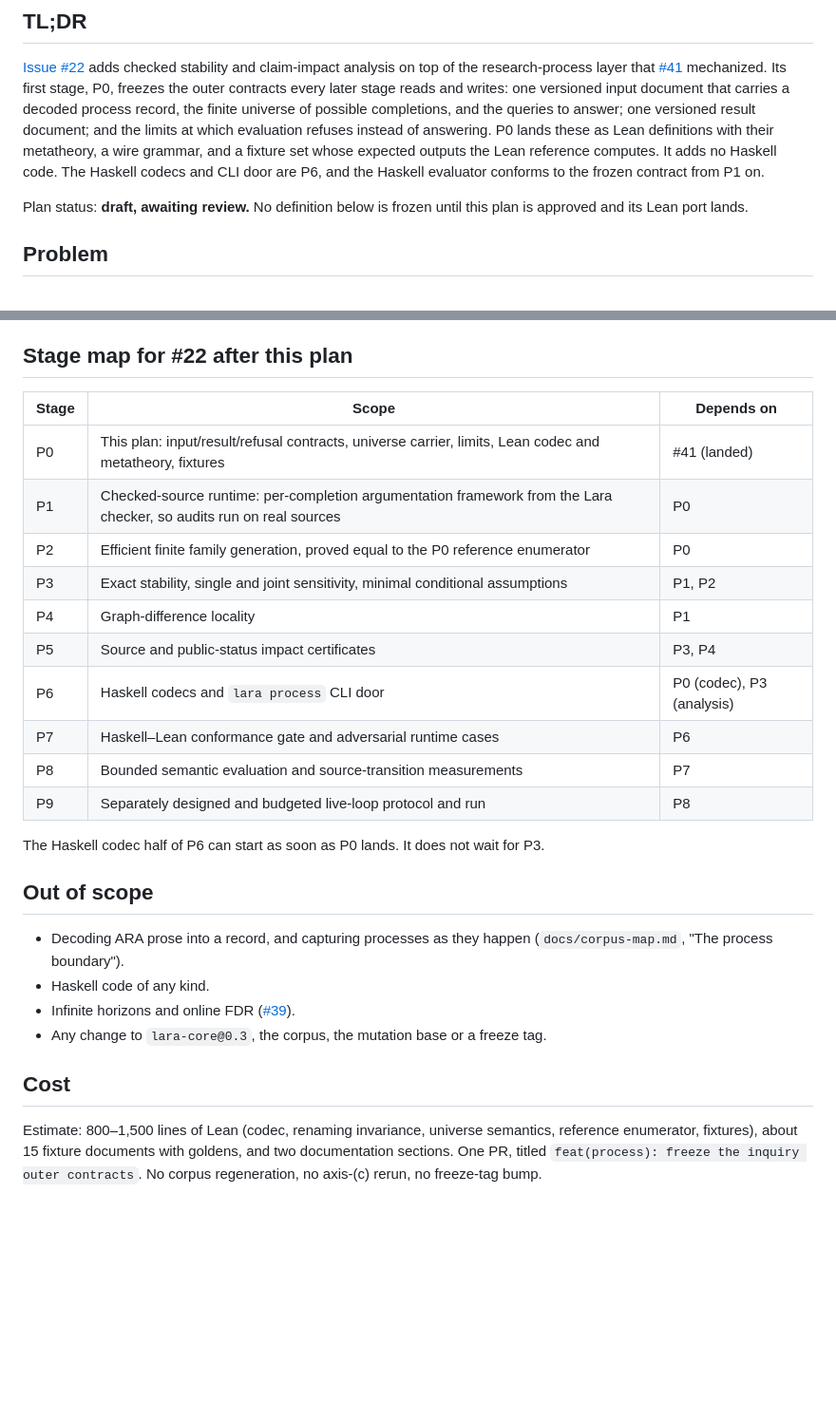
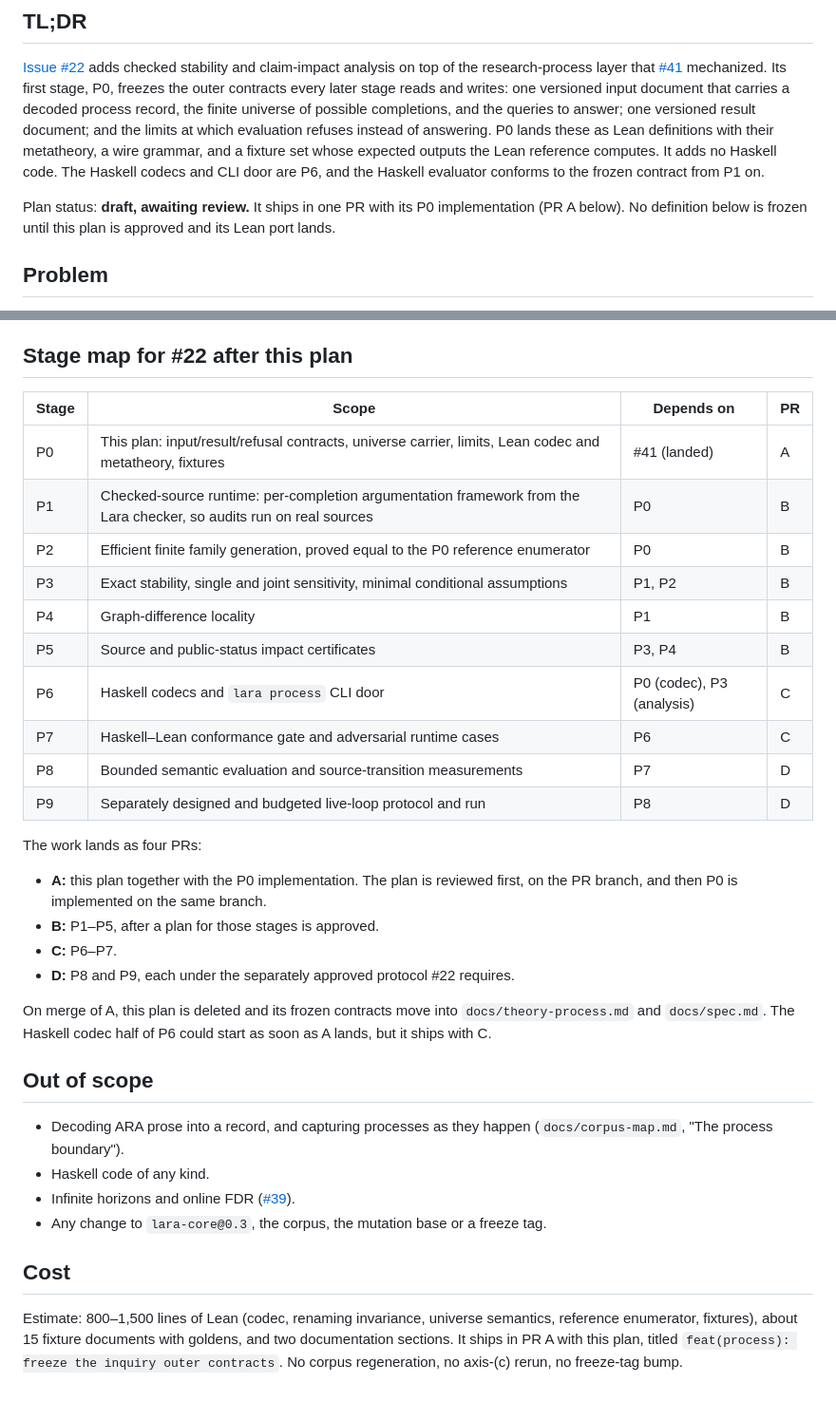
Before and after one commit to ARA-Labs/Lara, a Markdown page: plans/inquiry-p0-outer-contracts.md, 2 parts joined by grey strips. Shown at 95% size. Drawn GitHub-style; blank space fills up the shorter version.

Commit message:
docs(process): group inquiry stages into four prs
Refs #22.

```diff
--- a/plans/inquiry-p0-outer-contracts.md
+++ b/plans/inquiry-p0-outer-contracts.md
@@ -5,7 +5,7 @@
 
 [Issue #22](https://github.com/ARA-Labs/Lara/issues/22) adds checked stability and claim-impact analysis on top of the research-process layer that [#41](https://github.com/ARA-Labs/Lara/pull/41) mechanized. Its first stage, P0, freezes the outer contracts every later stage reads and writes: one versioned input document that carries a decoded process record, the finite universe of possible completions, and the queries to answer; one versioned result document; and the limits at which evaluation refuses instead of answering. P0 lands these as Lean definitions with their metatheory, a wire grammar, and a fixture set whose expected outputs the Lean reference computes. It adds no Haskell code. The Haskell codecs and CLI door are P6, and the Haskell evaluator conforms to the frozen contract from P1 on.
 
-Plan status: **draft, awaiting review.** No definition below is frozen until this plan is approved and its Lean port lands.
+Plan status: **draft, awaiting review.** It ships in one PR with its P0 implementation (PR A below). No definition below is frozen until this plan is approved and its Lean port lands.
 
 ## Problem
 
@@ -106,20 +106,27 @@ The enumerator P0 ships is the plain reference one: subsets of the universe, int
 
 ## Stage map for #22 after this plan
 
-| Stage | Scope | Depends on |
-| --- | --- | --- |
-| P0 | This plan: input/result/refusal contracts, universe carrier, limits, Lean codec and metatheory, fixtures | #41 (landed) |
-| P1 | Checked-source runtime: per-completion argumentation framework from the Lara checker, so audits run on real sources | P0 |
-| P2 | Efficient finite family generation, proved equal to the P0 reference enumerator | P0 |
-| P3 | Exact stability, single and joint sensitivity, minimal conditional assumptions | P1, P2 |
-| P4 | Graph-difference locality | P1 |
-| P5 | Source and public-status impact certificates | P3, P4 |
-| P6 | Haskell codecs and `lara process` CLI door | P0 (codec), P3 (analysis) |
-| P7 | Haskell–Lean conformance gate and adversarial runtime cases | P6 |
-| P8 | Bounded semantic evaluation and source-transition measurements | P7 |
-| P9 | Separately designed and budgeted live-loop protocol and run | P8 |
+| Stage | Scope | Depends on | PR |
+| --- | --- | --- | --- |
+| P0 | This plan: input/result/refusal contracts, universe carrier, limits, Lean codec and metatheory, fixtures | #41 (landed) | A |
+| P1 | Checked-source runtime: per-completion argumentation framework from the Lara checker, so audits run on real sources | P0 | B |
+| P2 | Efficient finite family generation, proved equal to the P0 reference enumerator | P0 | B |
+| P3 | Exact stability, single and joint sensitivity, minimal conditional assumptions | P1, P2 | B |
+| P4 | Graph-difference locality | P1 | B |
+| P5 | Source and public-status impact certificates | P3, P4 | B |
+| P6 | Haskell codecs and `lara process` CLI door | P0 (codec), P3 (analysis) | C |
+| P7 | Haskell–Lean conformance gate and adversarial runtime cases | P6 | C |
+| P8 | Bounded semantic evaluation and source-transition measurements | P7 | D |
+| P9 | Separately designed and budgeted live-loop protocol and run | P8 | D |
 
-The Haskell codec half of P6 can start as soon as P0 lands. It does not wait for P3.
+The work lands as four PRs:
+
+- **A:** this plan together with the P0 implementation. The plan is reviewed first, on the PR branch, and then P0 is implemented on the same branch.
+- **B:** P1–P5, after a plan for those stages is approved.
+- **C:** P6–P7.
+- **D:** P8 and P9, each under the separately approved protocol #22 requires.
+
+On merge of A, this plan is deleted and its frozen contracts move into `docs/theory-process.md` and `docs/spec.md`. The Haskell codec half of P6 could start as soon as A lands, but it ships with C.
 
 ## Out of scope
 
@@ -130,4 +137,4 @@ The Haskell codec half of P6 can start as soon as P0 lands. It does not wait for
 
 ## Cost
 
-Estimate: 800–1,500 lines of Lean (codec, renaming invariance, universe semantics, reference enumerator, fixtures), about 15 fixture documents with goldens, and two documentation sections. One PR, titled `feat(process): freeze the inquiry outer contracts`. No corpus regeneration, no axis-(c) rerun, no freeze-tag bump.
+Estimate: 800–1,500 lines of Lean (codec, renaming invariance, universe semantics, reference enumerator, fixtures), about 15 fixture documents with goldens, and two documentation sections. It ships in PR A with this plan, titled `feat(process): freeze the inquiry outer contracts`. No corpus regeneration, no axis-(c) rerun, no freeze-tag bump.
```
